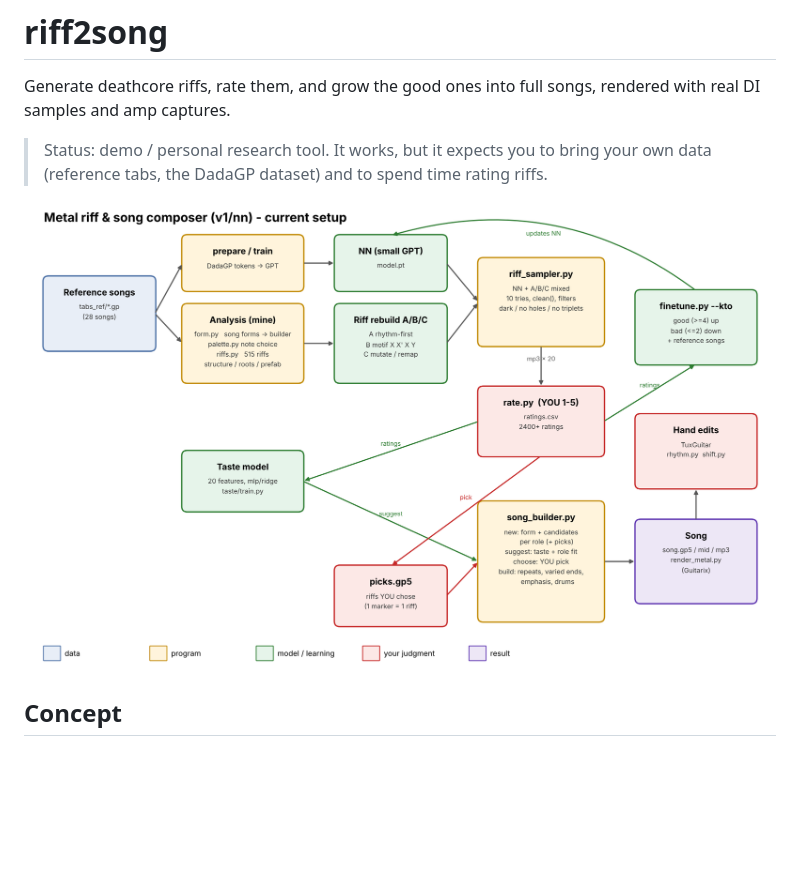
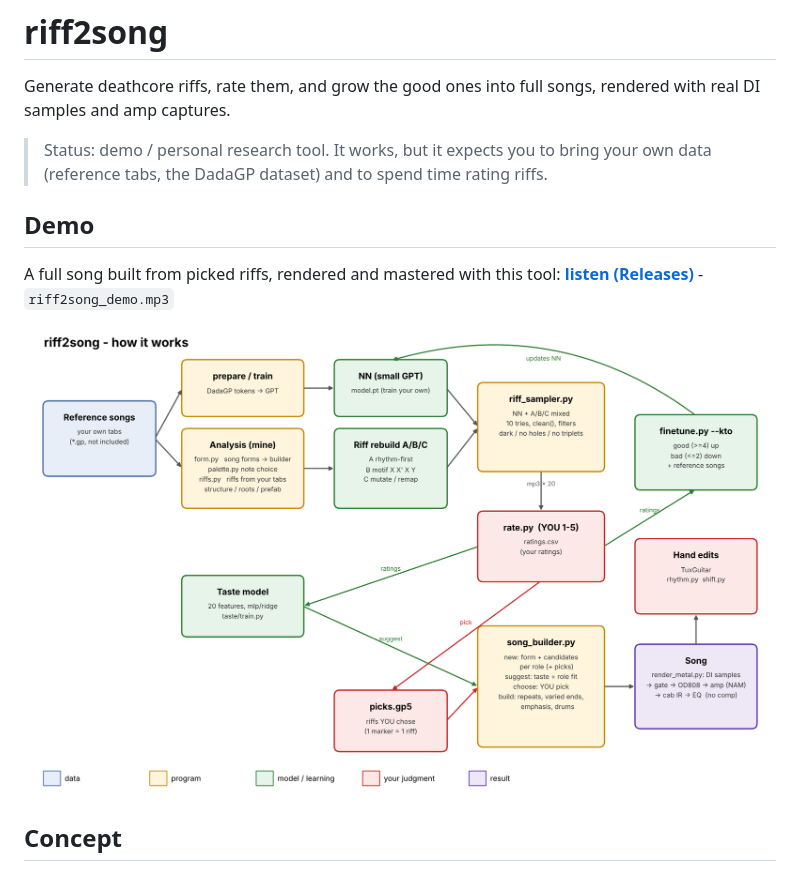
Before and after one commit to vermiscore/riff2song, a Markdown page: README.md, the part around the change. GitHub-like rendering; pictures changed too: docs/system_diagram.png; blank space fills up the shorter version.

Commit message:
Update diagram, add demo link

```diff
--- a/README.md
+++ b/README.md
@@ -5,6 +5,11 @@ and amp captures.
 
 > Status: demo / personal research tool. It works, but it expects you to bring your own data
 > (reference tabs, the DadaGP dataset) and to spend time rating riffs.
+
+## Demo
+
+A full song built from picked riffs, rendered and mastered with this tool:
+**[listen (Releases)](https://github.com/vermiscore/riff2song/releases)** - `riff2song_demo.mp3`
 
 ![system diagram](docs/system_diagram.png)
 
```
